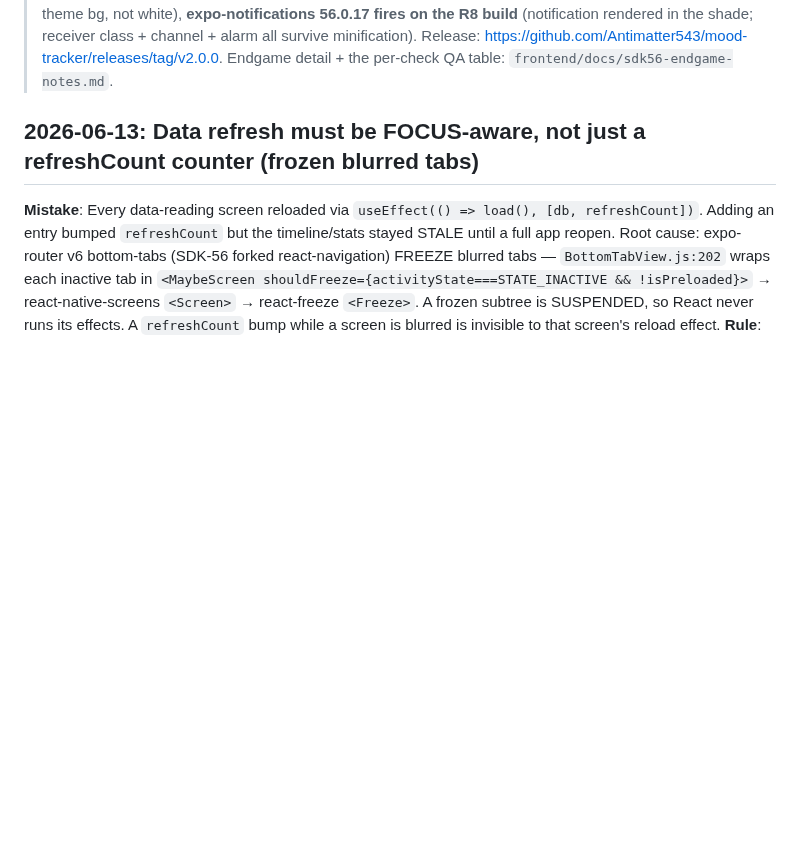
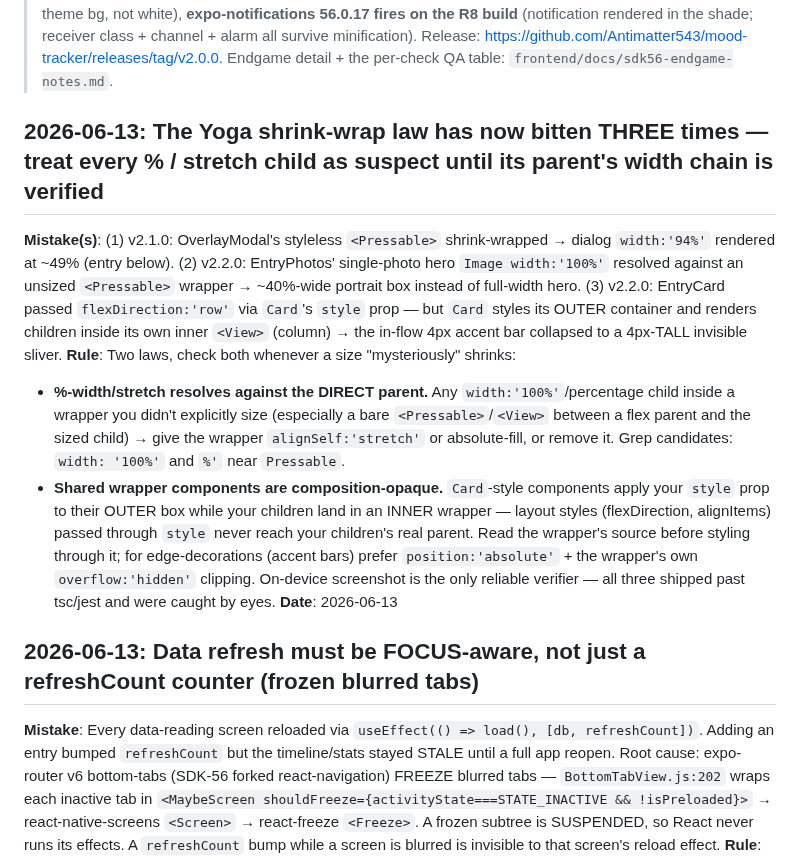
Before and after one commit to Antimatter543/mood-tracker, a Markdown page: frontend/tasks/lessons.md, the part around the change. GitHub-like rendering; blank space fills up the shorter version.

Commit message:
docs(lessons): Yoga shrink-wrap law 3rd occurrence + wrapper-component opacity
Co-Authored-By: Claude Fable 5 <noreply@anthropic.com>

```diff
--- a/frontend/tasks/lessons.md
+++ b/frontend/tasks/lessons.md
@@ -19,6 +19,26 @@
 > (notification rendered in the shade; receiver class + channel + alarm all survive minification).
 > Release: https://github.com/Antimatter543/mood-tracker/releases/tag/v2.0.0. Endgame detail +
 > the per-check QA table: `frontend/docs/sdk56-endgame-notes.md`.
+
+## 2026-06-13: The Yoga shrink-wrap law has now bitten THREE times — treat every % / stretch child as suspect until its parent's width chain is verified
+**Mistake(s)**: (1) v2.1.0: OverlayModal's styleless `<Pressable>` shrink-wrapped → dialog `width:'94%'`
+rendered at ~49% (entry below). (2) v2.2.0: EntryPhotos' single-photo hero `Image width:'100%'` resolved
+against an unsized `<Pressable>` wrapper → ~40%-wide portrait box instead of full-width hero. (3) v2.2.0:
+EntryCard passed `flexDirection:'row'` via `Card`'s `style` prop — but `Card` styles its OUTER container
+and renders children inside its own inner `<View>` (column) → the in-flow 4px accent bar collapsed to a
+4px-TALL invisible sliver.
+**Rule**: Two laws, check both whenever a size "mysteriously" shrinks:
+- **%-width/stretch resolves against the DIRECT parent.** Any `width:'100%'`/percentage child inside a
+wrapper you didn't explicitly size (especially a bare `<Pressable>`/`<View>` between a flex parent and the
+sized child) → give the wrapper `alignSelf:'stretch'` or absolute-fill, or remove it. Grep candidates:
+`width: '100%'` and `%'` near `Pressable`.
+- **Shared wrapper components are composition-opaque.** `Card`-style components apply your `style` prop to
+their OUTER box while your children land in an INNER wrapper — layout styles (flexDirection, alignItems)
+passed through `style` never reach your children's real parent. Read the wrapper's source before styling
+through it; for edge-decorations (accent bars) prefer `position:'absolute'` + the wrapper's own
+`overflow:'hidden'` clipping.
+On-device screenshot is the only reliable verifier — all three shipped past tsc/jest and were caught by eyes.
+**Date**: 2026-06-13
 
 ## 2026-06-13: Data refresh must be FOCUS-aware, not just a refreshCount counter (frozen blurred tabs)
 **Mistake**: Every data-reading screen reloaded via `useEffect(() => load(), [db, refreshCount])`.
```
